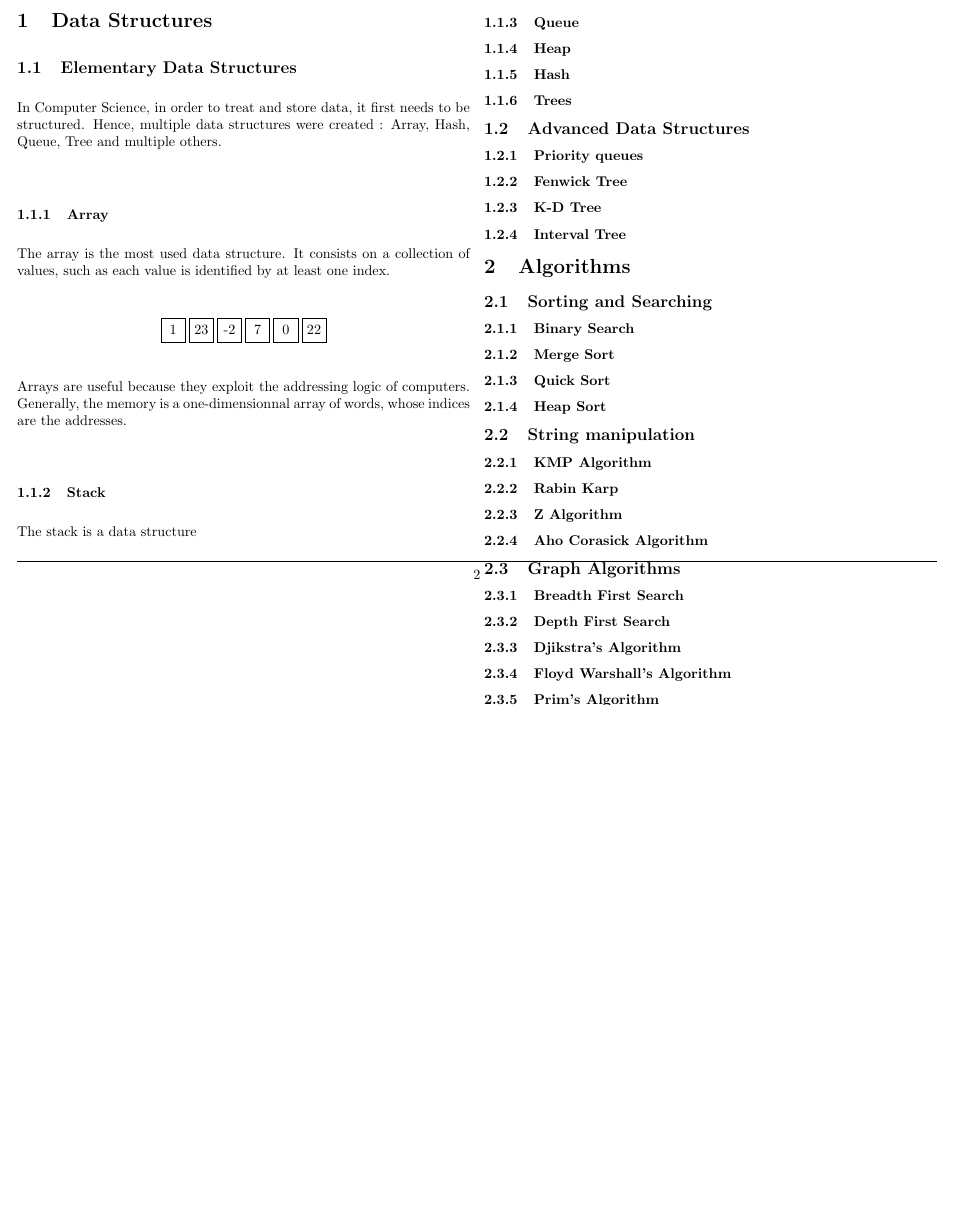
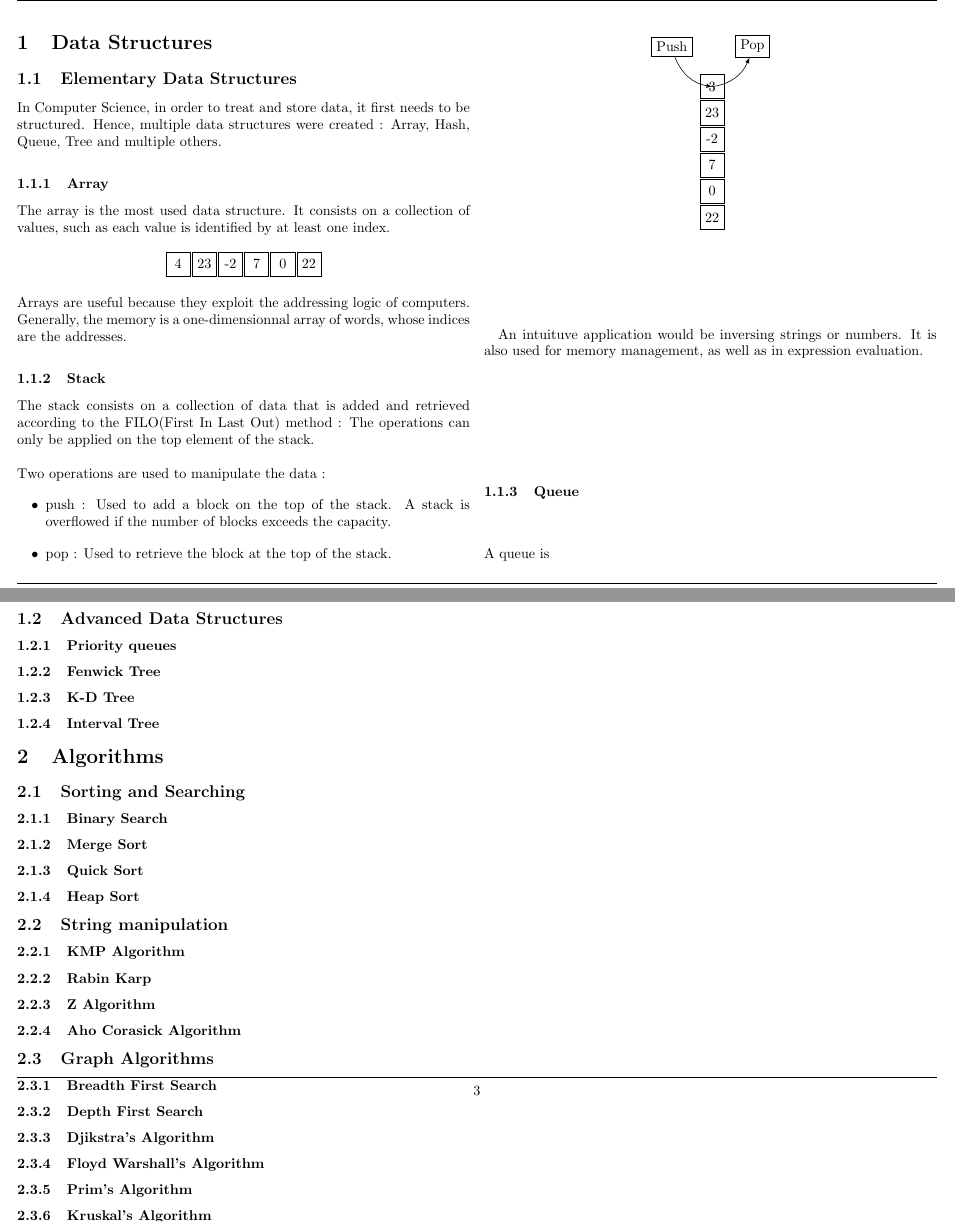
Before and after one commit to jaouhary/LearningSheet-ICPC, a LaTeX document (learningsheet.tex): part of page 2 of 2 before the commit and two parts of pages 2 and 3 of 3 after it, the two joined at a grey line, cut so that both start at the same text, the shorter picture padded with empty space. Compiled offline with pdfLaTeX.

Commit message:
Added some data structures

```diff
--- a/learningsheet.tex
+++ b/learningsheet.tex
@@ -34,9 +34,9 @@ The array is the most used data structure. It consists on a collection of values
 \begin{center}
 	\begin{tikzpicture}
 	\coordinate (s) at (0,0);
-	\foreach \num in {1,23,-2,7,0,22}{
+	\foreach \num in {4,23,-2,7,0,22}{
 		\node[minimum size=6mm, draw, rectangle] at (s) {\num};
-		\coordinate (s) at ($(s) + (0.7,0)$);
+		\coordinate (s) at ($(s) + (0.65,0)$);
 	}
 	\end{tikzpicture}
 \end{center}
@@ -44,8 +44,35 @@ Arrays are useful because they exploit the addressing logic of computers. Genera
 
 \subsubsection{Stack}
 
-The stack is a data structure
+The stack consists on a collection of data that is added and retrieved according to the FILO(First In Last Out) method : The operations can only be applied on the top element of the stack. \\ \\
+Two operations are used to manipulate the data :
+\begin{itemize}
+	\item push : Used to add a block on the top of the stack. A stack is overflowed if the number of blocks exceeds the capacity.
+	\item pop : Used to retrieve the block at the top of the stack.
+\end{itemize}
+
+\begin{center}
+	\begin{tikzpicture}
+	\coordinate (s) at (0,0);
+	\node[draw, rectangle] (po) at (1,1) {Pop};
+	\node[draw, rectangle] (pu) at (-1,1) {Push};
+	\draw[->,>=latex] (s.east) to[bend right] (po);
+	\draw[->,>=latex] (pu) to[bend right] (s.west);
+	\foreach \num in {3,23,-2,7,0,22}{
+		\node[minimum size=6mm, draw, rectangle] at (s) {\num};
+		\coordinate (s) at ($(s) - (0,0.65)$);
+	}
+	\end{tikzpicture}
+\end{center}
+
+An intuituve application would be inversing strings or numbers. It is also used for memory management, as well as in expression evaluation.
+
+%Stacks are implemented using arrays or linked lists.
+
+
 \subsubsection{Queue}
+
+A queue is
 \subsubsection{Heap}
 \subsubsection{Hash}
 \subsubsection{Trees}
```
Also changed, not shown: learningsheet.pdf.
